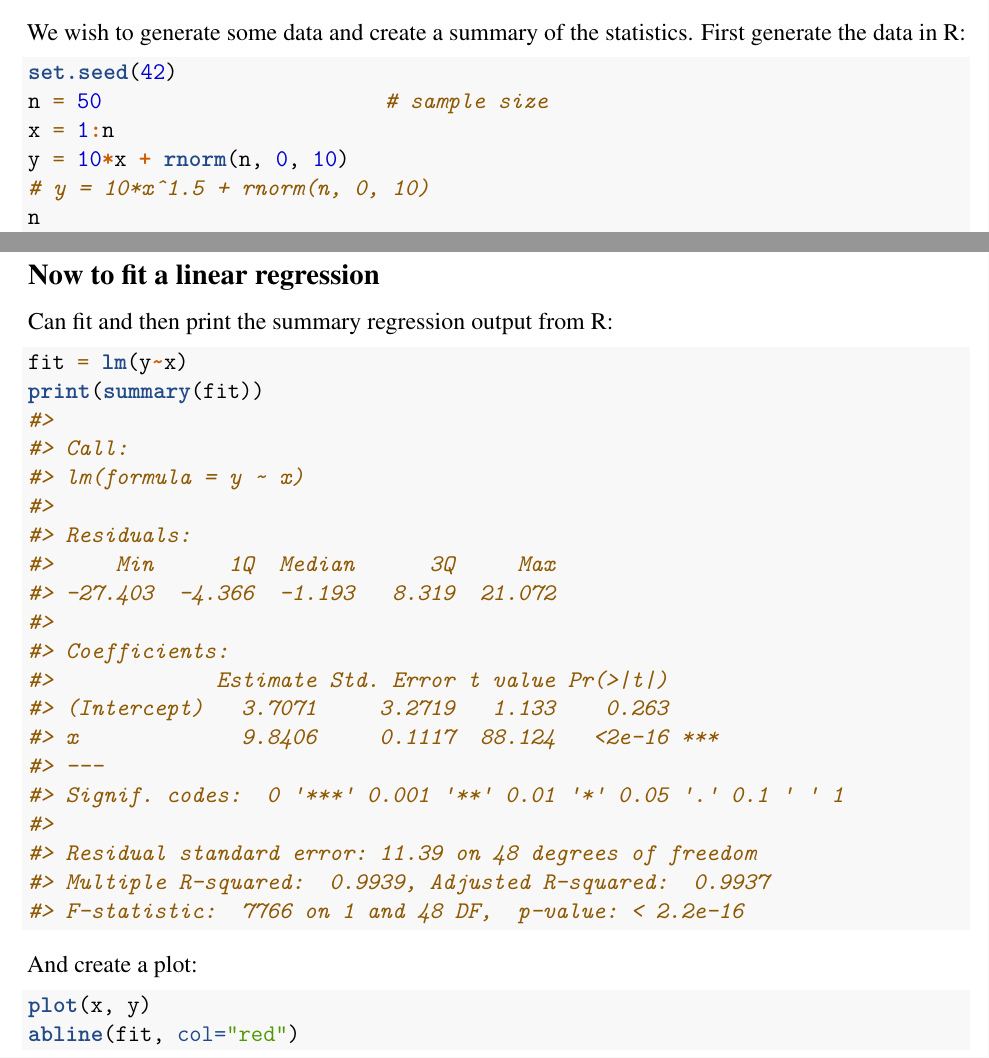
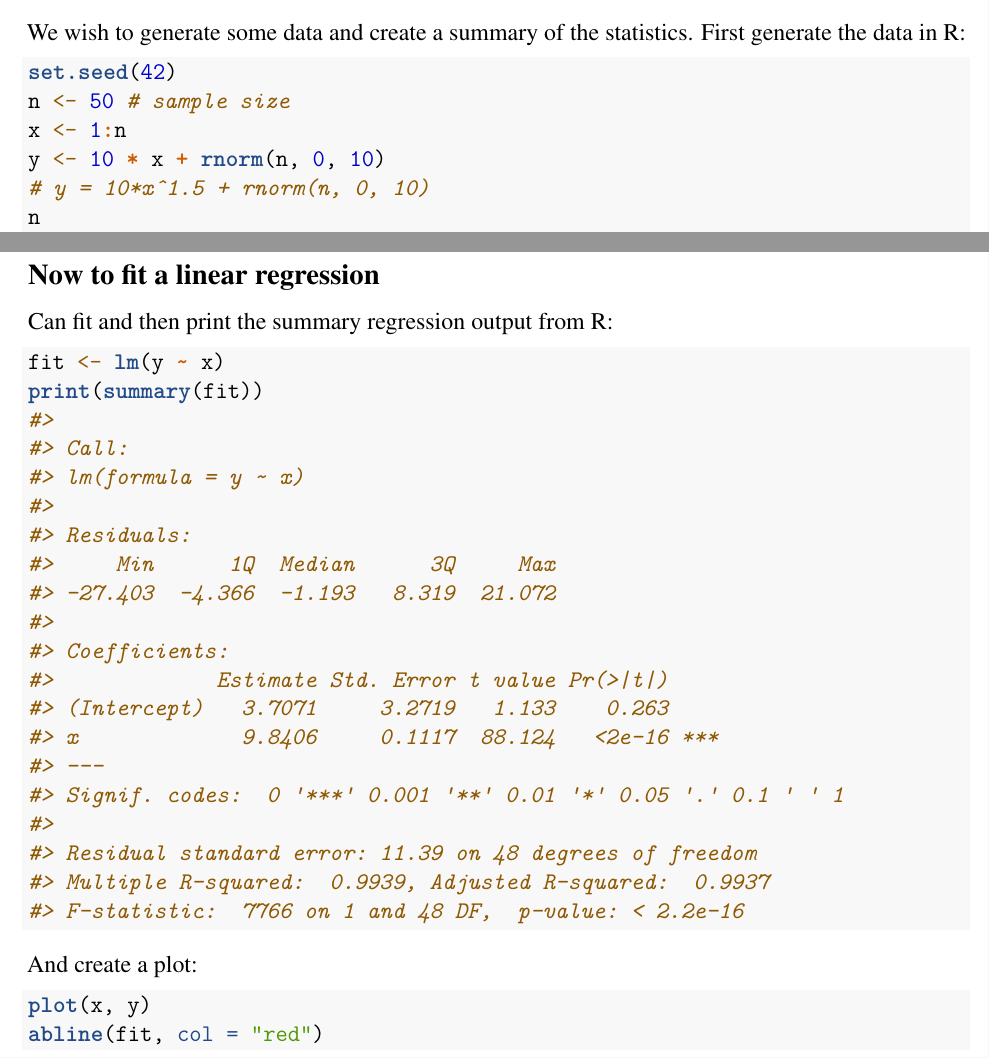
Before and after one commit to pbs-assess/TTTworkshop, an R Markdown document (examples/knitr-examples/knitr-example-simpler.Rmd): two parts of pages 1 and 4 of 7, joined at a grey line, cut so that both start at the same text. Rendered offline with R 4.5, knitr and Pandoc, then LaTeX, with nearby package versions.

Commit message:
Automatically format code for consistency

````diff
--- a/examples/knitr-examples/knitr-example-simpler.Rmd
+++ b/examples/knitr-examples/knitr-example-simpler.Rmd
@@ -48,9 +47,9 @@ First generate the data in R:
 
 ```{r generate}
 set.seed(42)
-n = 50                       # sample size
-x = 1:n
-y = 10*x + rnorm(n, 0, 10)
+n <- 50 # sample size
+x <- 1:n
+y <- 10 * x + rnorm(n, 0, 10)
 # y = 10*x^1.5 + rnorm(n, 0, 10)
 n
 ```
@@ -105,14 +104,15 @@ plot(x, y)
 Can fit and then print the summary regression output from R:
 
 ```{r regression}
-fit = lm(y~x)
+fit <- lm(y ~ x)
 print(summary(fit))
 ```
 
 And create a plot:
+
 ```{r plotfit}
 plot(x, y)
-abline(fit, col="red")
+abline(fit, col = "red")
 ```
 
 ## Summarise the results
````
Also changed, not shown: examples/knitr-examples/knitr-example-simpler.Rmd (7 more changed lines).
